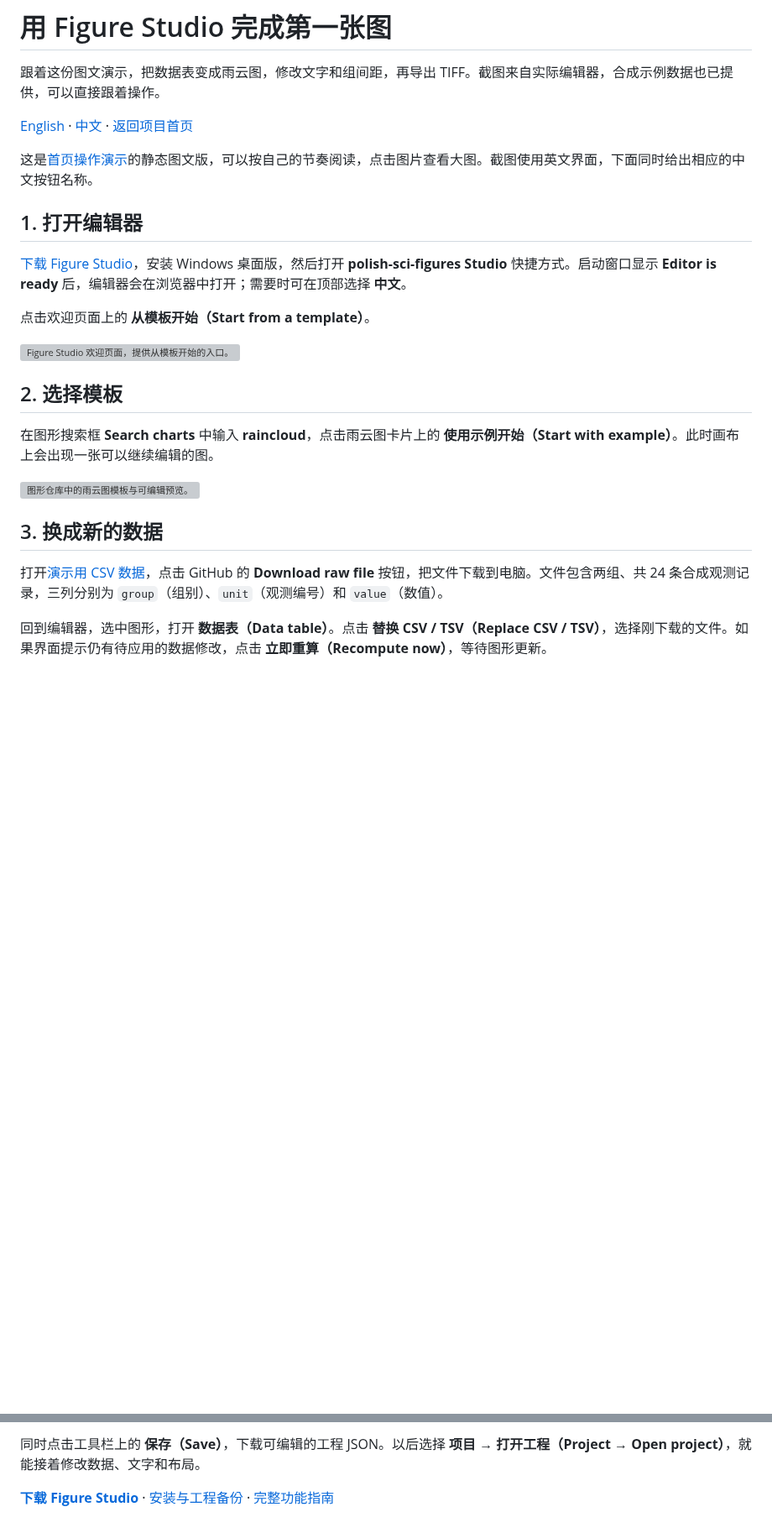
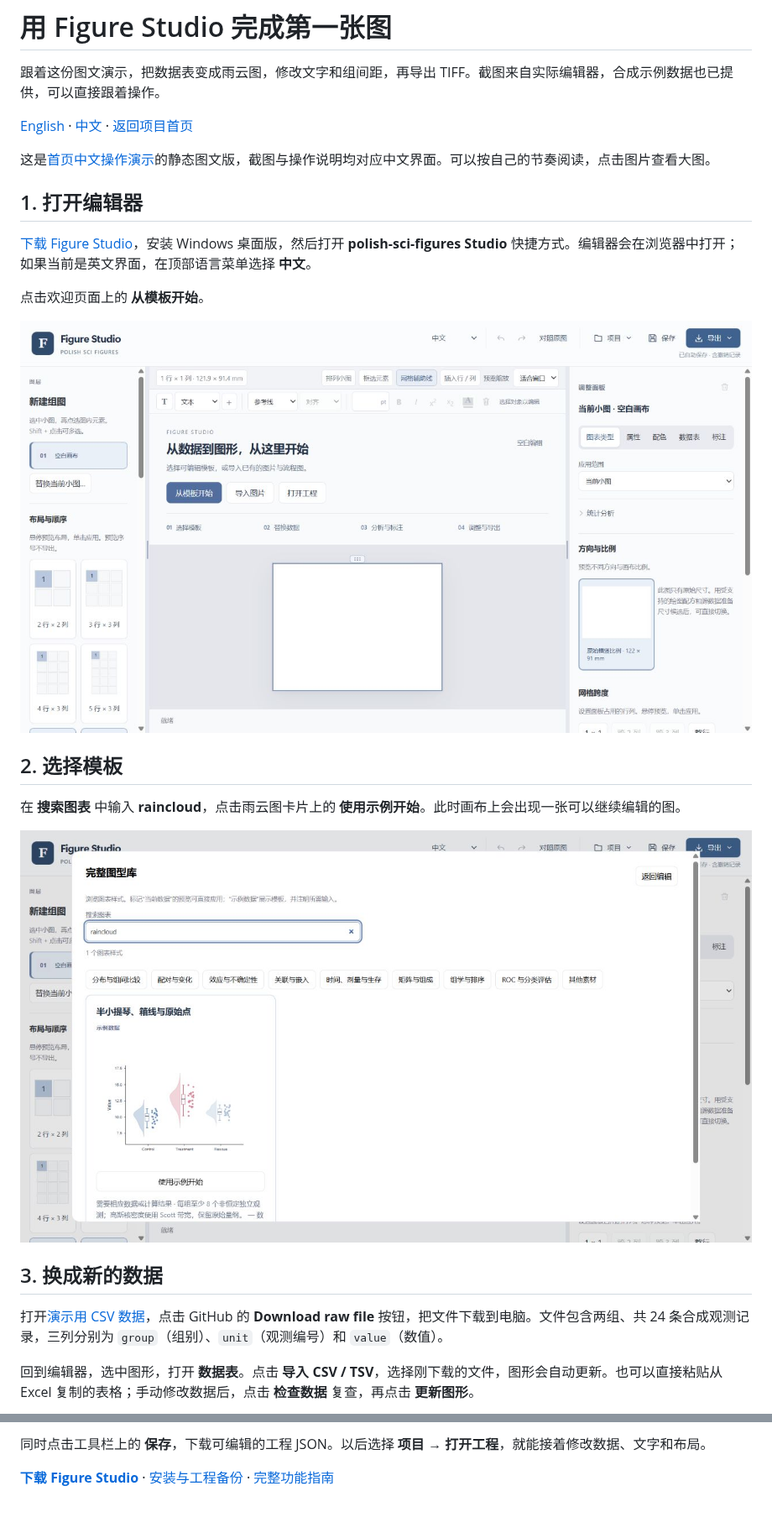
Before and after one commit to zhoy0409-debug/polish-sci-figures, a Markdown page: docs/editor-tour.zh-CN.md, 2 parts joined by grey strips. Shown at 84% size. Drawn GitHub-style; pictures changed too: docs/media/figure-studio-start.zh-CN.png (added), docs/media/figure-studio-template.zh-CN.png (added); blank space fills up the shorter version; grey boxes are pictures that could not be loaded.

```diff
--- a/docs/editor-tour.zh-CN.md
+++ b/docs/editor-tour.zh-CN.md
@@ -4,25 +4,25 @@
 
 [English](editor-tour.en.md) · [中文](editor-tour.zh-CN.md) · [返回项目首页](../README.md#中文)
 
-这是[首页操作演示](../README.md#看看编辑器怎么用)的静态图文版，可以按自己的节奏阅读，点击图片查看大图。截图使用英文界面，下面同时给出相应的中文按钮名称。
+这是[首页中文操作演示](../README.md#看看编辑器怎么用)的静态图文版，截图与操作说明均对应中文界面。可以按自己的节奏阅读，点击图片查看大图。
 
 ## 1. 打开编辑器
 
-[下载 Figure Studio](https://github.com/zhoy0409-debug/polish-sci-figures/releases/latest)，安装 Windows 桌面版，然后打开 **polish-sci-figures Studio** 快捷方式。启动窗口显示 **Editor is ready** 后，编辑器会在浏览器中打开；需要时可在顶部选择 **中文**。
+[下载 Figure Studio](https://github.com/zhoy0409-debug/polish-sci-figures/releases/latest)，安装 Windows 桌面版，然后打开 **polish-sci-figures Studio** 快捷方式。编辑器会在浏览器中打开；如果当前是英文界面，在顶部语言菜单选择 **中文**。
 
-点击欢迎页面上的 **从模板开始（Start from a template）**。
+点击欢迎页面上的 **从模板开始**。
 
-![Figure Studio 欢迎页面，提供从模板开始的入口。](media/figure-studio-start.png)
+![中文版 Figure Studio 欢迎页面，提供从模板开始的入口。](media/figure-studio-start.zh-CN.png)
 
 ## 2. 选择模板
 
-在图形搜索框 **Search charts** 中输入 **raincloud**，点击雨云图卡片上的 **使用示例开始（Start with example）**。此时画布上会出现一张可以继续编辑的图。
+在 **搜索图表** 中输入 **raincloud**，点击雨云图卡片上的 **使用示例开始**。此时画布上会出现一张可以继续编辑的图。
 
-![图形仓库中的雨云图模板与可编辑预览。](media/figure-studio-template.png)
+![中文图形仓库中的雨云图模板与可编辑预览。](media/figure-studio-template.zh-CN.png)
 
 ## 3. 换成新的数据
 
 打开[演示用 CSV 数据](media/demo-observations.csv)，点击 GitHub 的 **Download raw file** 按钮，把文件下载到电脑。文件包含两组、共 24 条合成观测记录，三列分别为 `group`（组别）、`unit`（观测编号）和 `value`（数值）。
 
-回到编辑器，选中图形，打开 **数据表（Data table）**。点击 **替换 CSV / TSV（Replace CSV / TSV）**，选择刚下载的文件。如果界面提示仍有待应用的数据修改，点击 **立即重算（Recompute now）**，等待图形更新。
+回到编辑器，选中图形，打开 **数据表**。点击 **导入 CSV / TSV**，选择刚下载的文件，图形会自动更新。也可以直接粘贴从 Excel 复制的表格；手动修改数据后，点击 **检查数据** 复查，再点击 **更新图形**。
 
@@ -48,4 +48,4 @@
 
-同时点击工具栏上的 **保存（Save）**，下载可编辑的工程 JSON。以后选择 **项目 → 打开工程（Project → Open project）**，就能接着修改数据、文字和布局。
+同时点击工具栏上的 **保存**，下载可编辑的工程 JSON。以后选择 **项目 → 打开工程**，就能接着修改数据、文字和布局。
 
 **[下载 Figure Studio](https://github.com/zhoy0409-debug/polish-sci-figures/releases/latest)** · [安装与工程备份](../desktop/QUICKSTART.zh-CN.md) · [完整功能指南](../README.zh-CN.md)
```
Also changed, not shown: other parts of docs/editor-tour.zh-CN.md (+8 -8 lines), README.md (+4 -4 lines), docs/figure-studio-validation.md (+8 -0 lines), docs/media/figure-studio-data.zh-CN.png (added), docs/media/figure-studio-export.zh-CN.png (added), docs/media/figure-studio-refine.zh-CN.png (added), docs/media/figure-studio-walkthrough.zh-CN.gif (added), 2 other files.
